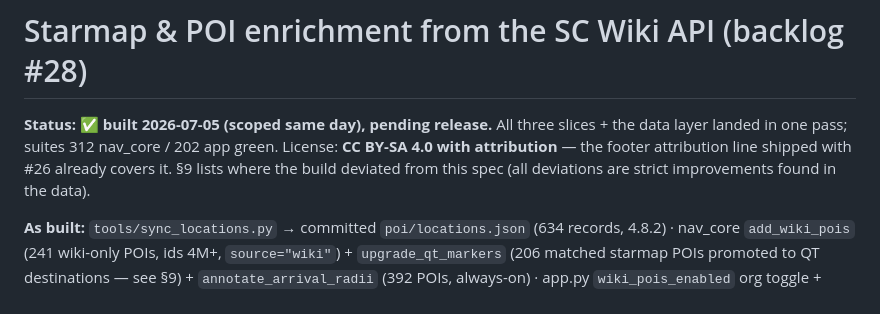
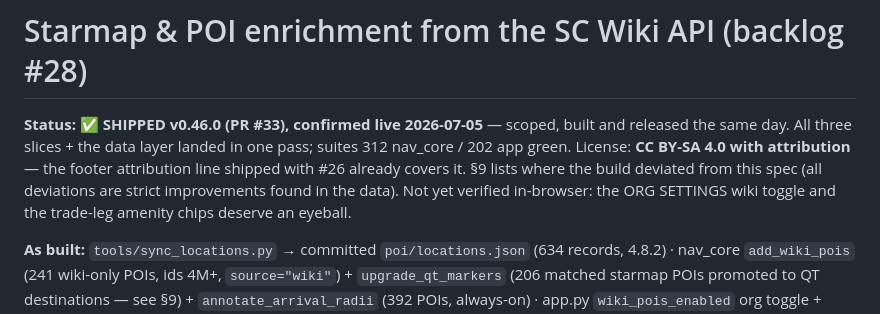
Before and after one commit to ByteCollectiveIO/sc-nav, a Markdown page: docs/wiki-poi-enrichment.md, the part around the change. Rendered like a GitHub page.

```diff
--- a/docs/wiki-poi-enrichment.md
+++ b/docs/wiki-poi-enrichment.md
@@ -1,10 +1,12 @@
 # Starmap & POI enrichment from the SC Wiki API (backlog #28)
 
-**Status: ✅ built 2026-07-05 (scoped same day), pending release.** All three
-slices + the data layer landed in one pass; suites 312 nav_core / 202 app
-green. License: **CC BY-SA 4.0 with attribution** — the footer attribution
-line shipped with #26 already covers it. §9 lists where the build deviated
-from this spec (all deviations are strict improvements found in the data).
+**Status: ✅ SHIPPED v0.46.0 (PR #33), confirmed live 2026-07-05** — scoped,
+built and released the same day. All three slices + the data layer landed in
+one pass; suites 312 nav_core / 202 app green. License: **CC BY-SA 4.0 with
+attribution** — the footer attribution line shipped with #26 already covers
+it. §9 lists where the build deviated from this spec (all deviations are
+strict improvements found in the data). Not yet verified in-browser: the ORG
+SETTINGS wiki toggle and the trade-leg amenity chips deserve an eyeball.
 
 **As built:** `tools/sync_locations.py` → committed `poi/locations.json`
 (634 records, 4.8.2) · nav_core `add_wiki_pois` (241 wiki-only POIs, ids 4M+,
```
Also changed, not shown: docs/README.md (+3 -2 lines), docs/feature-backlog.md (+10 -35 lines).
